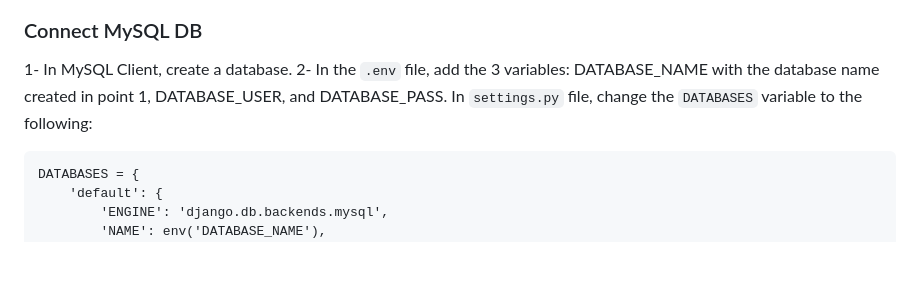
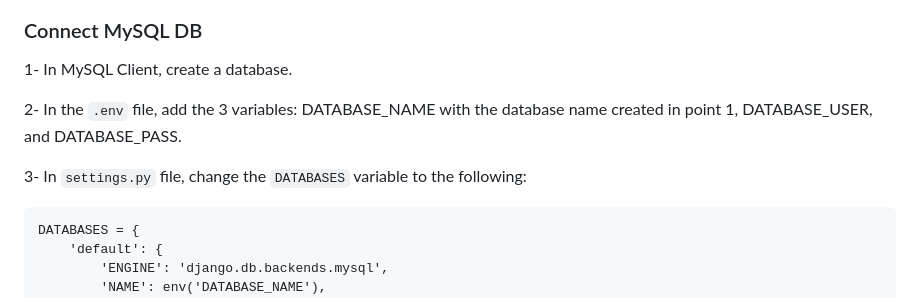
Before and after one commit to OsamaX01/Django-Learning, a Markdown page: README.md, the part around the change. GitHub-like rendering; blank space fills up the shorter version.

Commit message:
Update README.md
fix the spacing in Mysql with Dajngo part.

````diff
--- a/README.md
+++ b/README.md
@@ -155,8 +155,10 @@ class MyClass:
 ### Mysql with Django
 ### Connect MySQL DB
 1- In MySQL Client, create a database.
+
 2- In the `.env` file, add the 3 variables: DATABASE_NAME with the database name created in point 1, DATABASE_USER, and DATABASE_PASS.
-In `settings.py` file, change the `DATABASES` variable to the following:
+
+3- In `settings.py` file, change the `DATABASES` variable to the following:
 ```
 DATABASES = {
     'default': {
````
